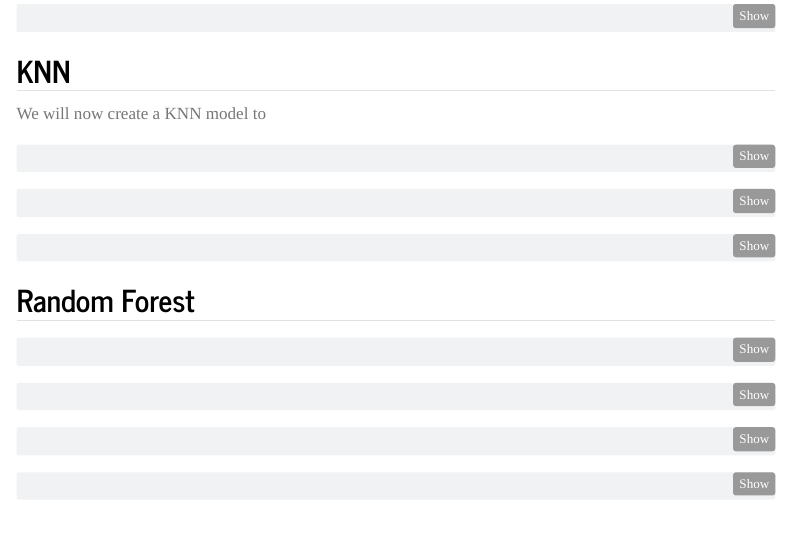
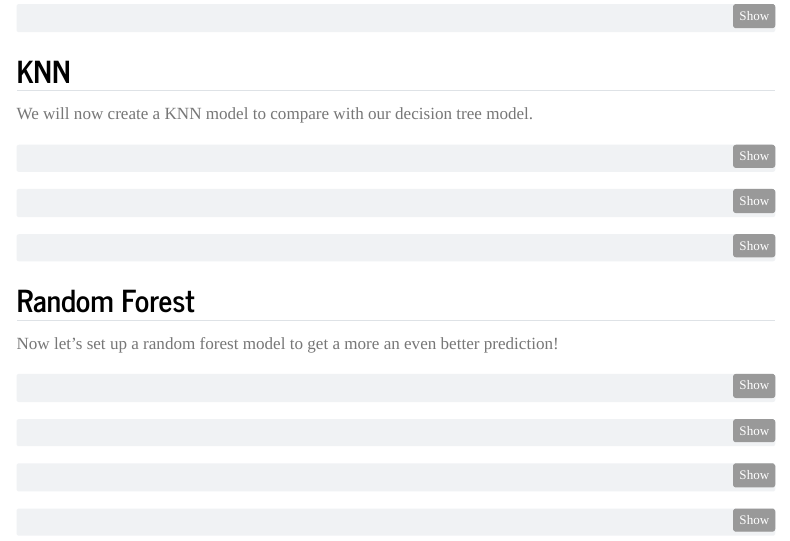
Before and after one commit to au1rey/MAT434, a Quarto document (CA1.qmd): the page in a window 1100 px wide, from 3010 px down. Rendered offline with R 4.5, knitr and Pandoc in place of Quarto, with nearby package versions; the code chunks are not run, so their results and figures are left out; menus at the side of the page are left out.

Commit message:
Added descriptions

````diff
--- a/CA1.qmd
+++ b/CA1.qmd
@@ -257,7 +257,7 @@ write.csv(submission, "submission.csv", row.names = FALSE)
 ```
 
 ## KNN
-  We will now create a KNN model to
+  We will now create a KNN model to compare with our decision tree model.
 ```{r}
 # Specification
 knn_clf_spec <- nearest_neighbor(neighbors = tune()) |>
@@ -312,6 +312,8 @@ final_knn_fit <- fit(best_knn_model, data = train)
 ```
 
 ## Random Forest
+
+Now let's set up a random forest model to get a more an even better prediction!
 
 ```{r}
 # Specification
````
